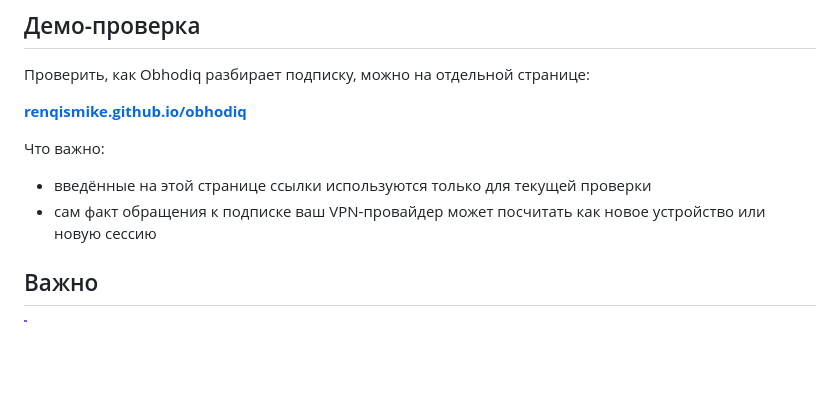
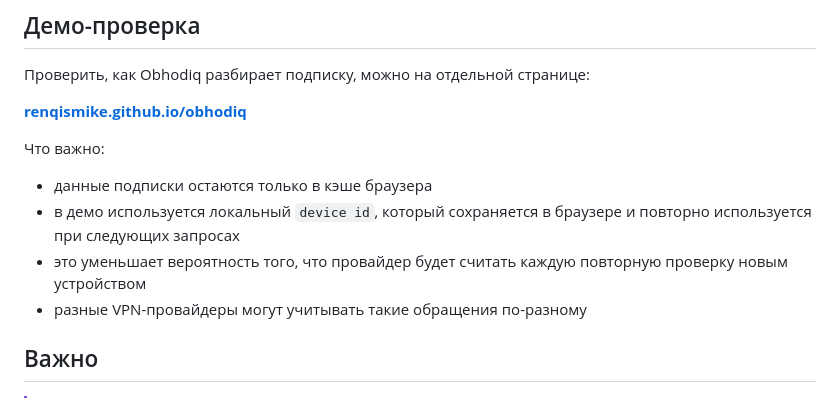
Before and after one commit to renqismike/obhodiq, a Markdown page: README.md, the part around the change. GitHub-like rendering; blank space fills up the shorter version.

Commit message:
Update demo README block

```diff
--- a/README.md
+++ b/README.md
@@ -33,8 +33,10 @@ Obhodiq — это дополнение для [Podkop](https://github.com/itdog
 
 Что важно:
 
-- введённые на этой странице ссылки используются только для текущей проверки
-- сам факт обращения к подписке ваш VPN-провайдер может посчитать как новое устройство или новую сессию
+- данные подписки остаются только в кэше браузера
+- в демо используется локальный `device id`, который сохраняется в браузере и повторно используется при следующих запросах
+- это уменьшает вероятность того, что провайдер будет считать каждую повторную проверку новым устройством
+- разные VPN-провайдеры могут учитывать такие обращения по-разному
 
 ## Важно
 
```
